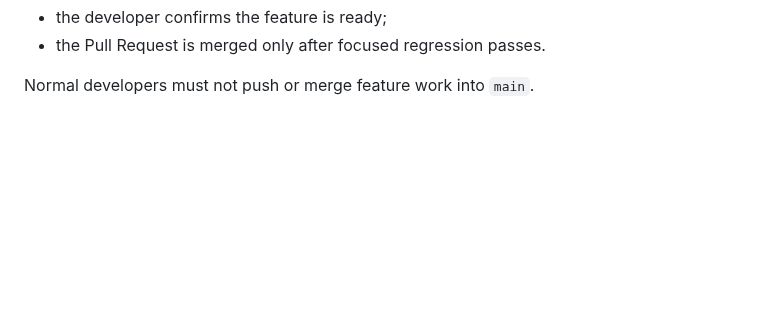
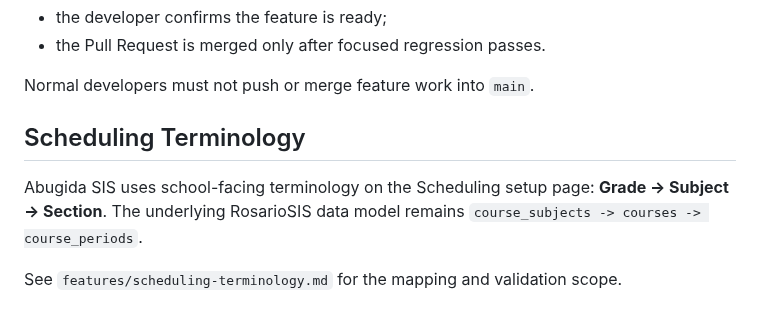
Before and after one commit to Robel43/abugida-sis, a Markdown page: docs/README.md, the part around the change. Rendered like a GitHub page; blank space fills up the shorter version.

Commit message:
Index scheduling terminology documentation

```diff
--- a/docs/README.md
+++ b/docs/README.md
@@ -132,3 +132,9 @@ A feature is not considered complete until:
 - the Pull Request is merged only after focused regression passes.
 
 Normal developers must not push or merge feature work into `main`.
+
+## Scheduling Terminology
+
+Abugida SIS uses school-facing terminology on the Scheduling setup page: **Grade -> Subject -> Section**. The underlying RosarioSIS data model remains `course_subjects -> courses -> course_periods`.
+
+See `features/scheduling-terminology.md` for the mapping and validation scope.
```
